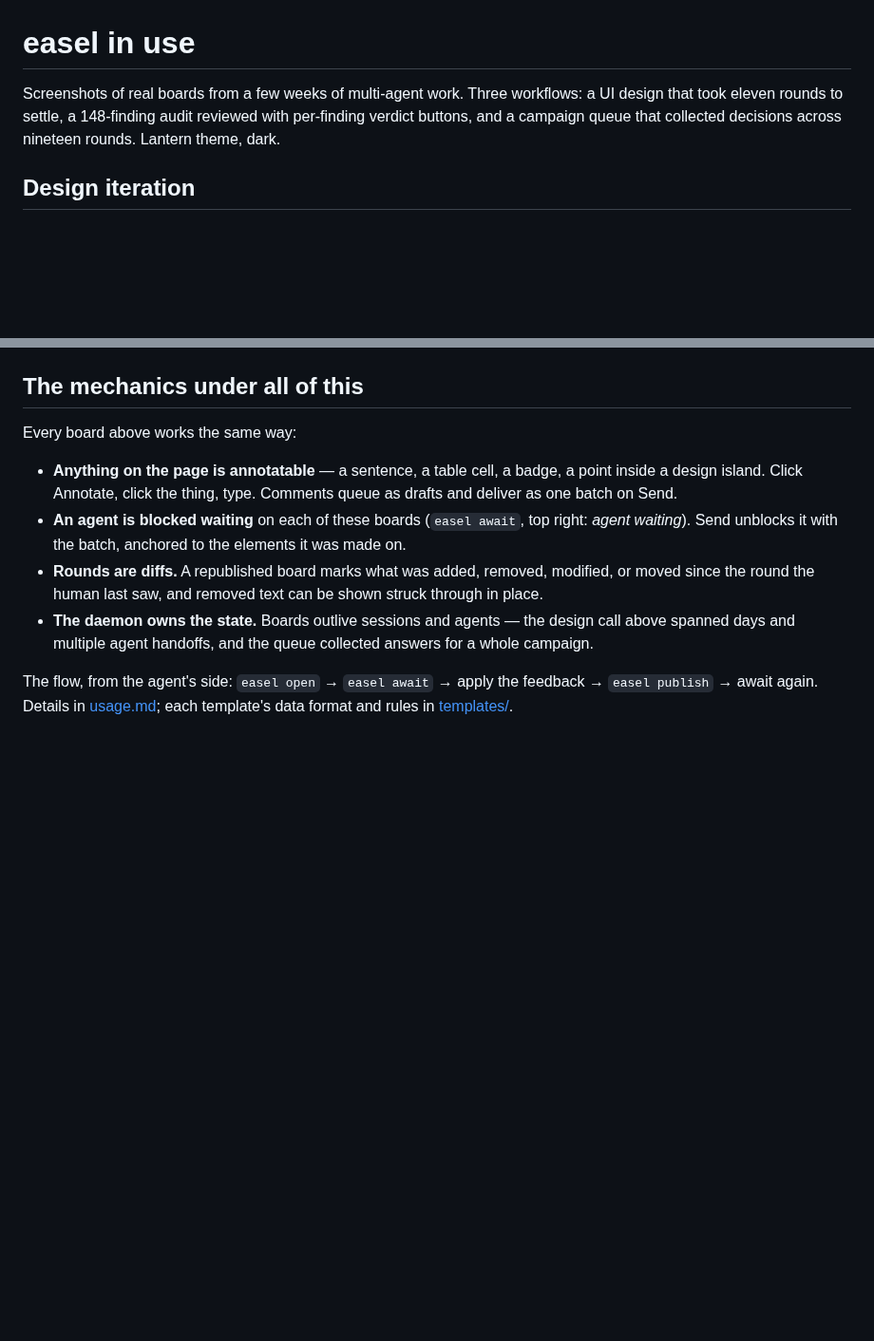
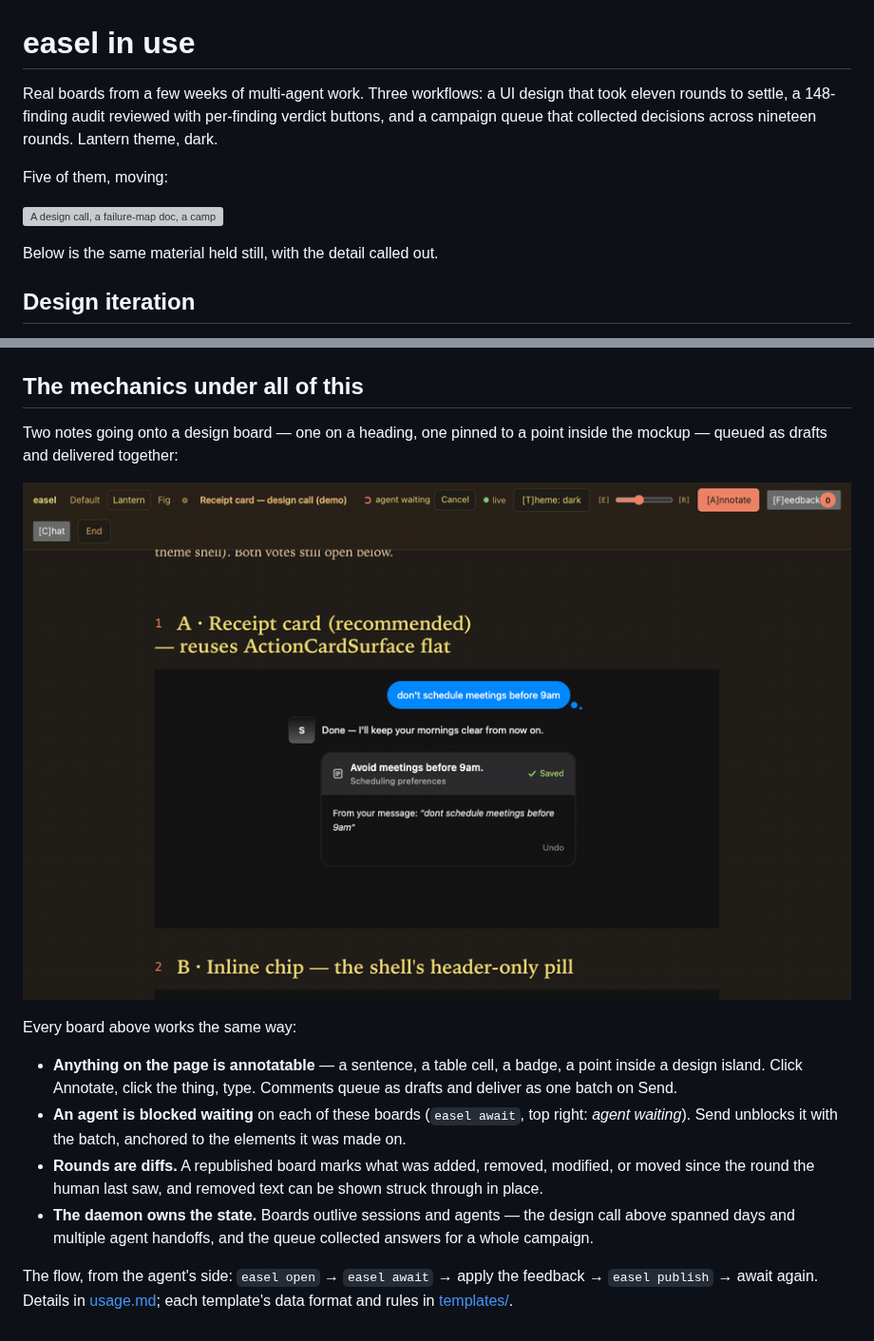
Before and after one commit to The-Sentience-Company/easel, a Markdown page: docs/demo.md, 2 parts joined by grey strips. Shown at 95% size. Drawn GitHub-style; pictures changed too: docs/demo/easel-annotate.gif (added); blank space fills up the shorter version; grey boxes are pictures that could not be loaded.

Commit message:
docs: lead with the loop — a demo GIF on the README and in the tour
The README opened on prose. A visitor decides in well under a minute
whether a repo is worth a clone, and nothing above the fold showed the
one thing easel does that a screenshot cannot: the agent is blocked, you
point at things, it wakes up with the feedback attached to what you
pointed at.

Three clips, all captured from real boards:

- easel-loop.gif (552K) — the README hero. The browser above, a real tty
  below. The await in it blocked for 66 seconds until Send; the JSON is
  the real payload, pin coordinates and all; the publish that follows is
  real, which is why the mockup's subtitle changes in round 2 and the
  new round lands in the tab that is still open.
- easel-annotate.gif (280K) — the human half, close up, in the mechanics
  section of the tour: a comment on a heading, a pin inside an island.
- easel-tour.gif (6.4M) — five boards, one per use case, at the top of
  the screenshot tour.

The tour's opening line said "Screenshots of real boards" and no longer
only means screenshots.

Terminal recorded with asciinema, rendered with agg. Every annotation was
made on a throwaway copy of a board, never a real one.

```diff
--- a/docs/demo.md
+++ b/docs/demo.md
@@ -1,6 +1,12 @@
 # easel in use
 
-Screenshots of real boards from a few weeks of multi-agent work. Three workflows: a UI design that took eleven rounds to settle, a 148-finding audit reviewed with per-finding verdict buttons, and a campaign queue that collected decisions across nineteen rounds. Lantern theme, dark.
+Real boards from a few weeks of multi-agent work. Three workflows: a UI design that took eleven rounds to settle, a 148-finding audit reviewed with per-finding verdict buttons, and a campaign queue that collected decisions across nineteen rounds. Lantern theme, dark.
+
+Five of them, moving:
+
+![A design call, a failure-map doc, a campaign decision queue, an eval run, and easel's own architecture](demo/easel-tour.gif)
+
+Below is the same material held still, with the detail called out.
 
 ## Design iteration
 
@@ -42,6 +48,10 @@ Below the open asks, the board tracks what the human has already reviewed — an
 
 ## The mechanics under all of this
 
+Two notes going onto a design board — one on a heading, one pinned to a point inside the mockup — queued as drafts and delivered together:
+
+![Annotate mode, a comment typed on a heading, a pin dropped inside a design island, and Send](demo/easel-annotate.gif)
+
 Every board above works the same way:
 
 - **Anything on the page is annotatable** — a sentence, a table cell, a badge, a point inside a design island. Click Annotate, click the thing, type. Comments queue as drafts and deliver as one batch on Send.
```
Also changed, not shown: README.md (+4 -0 lines), docs/demo/easel-loop.gif (added), 1 other file.
